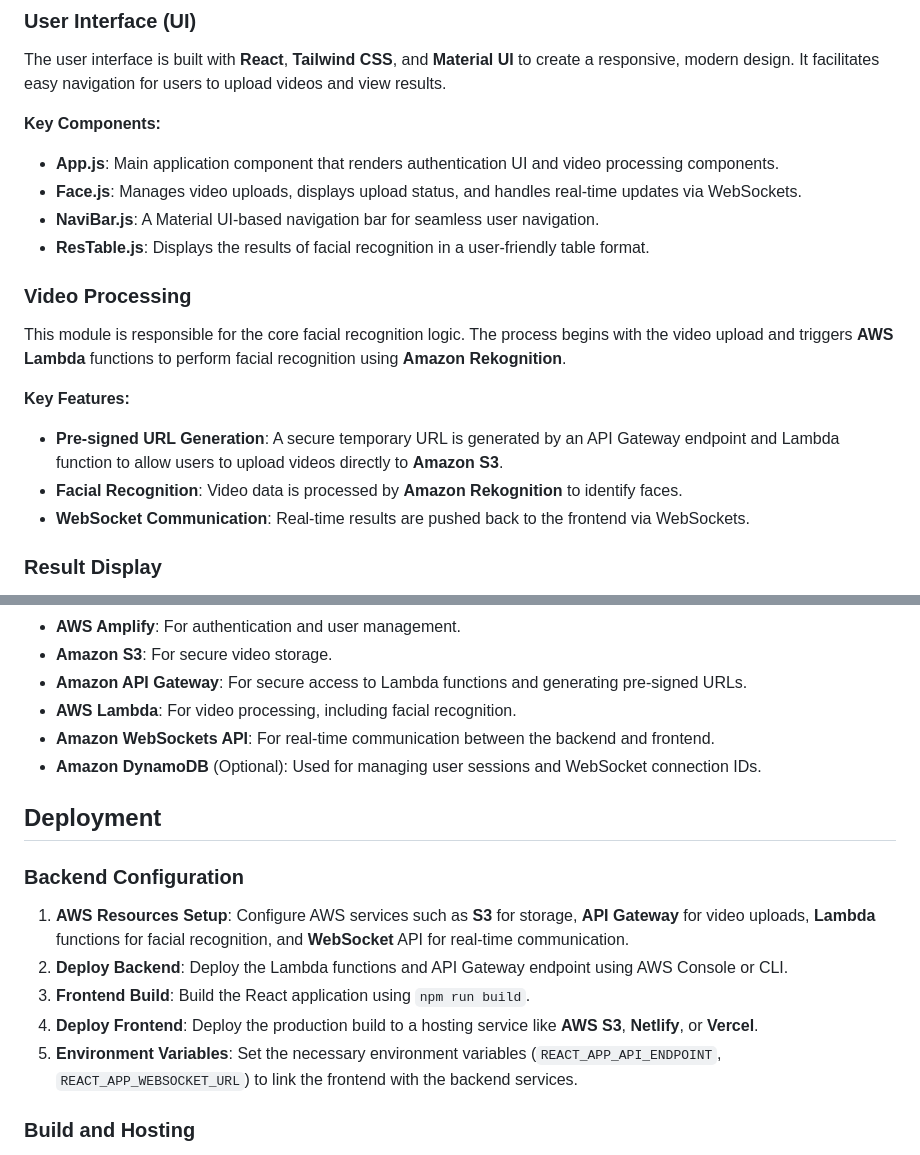
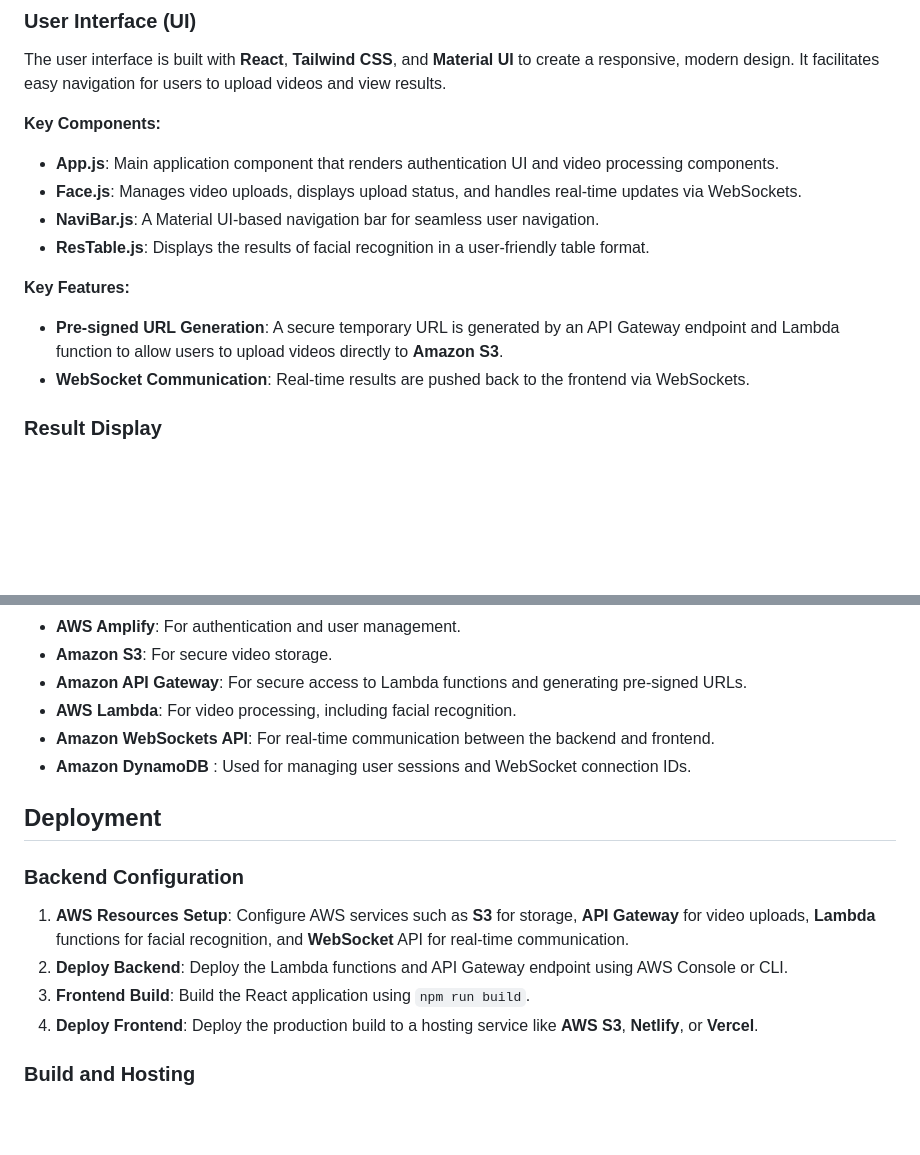
Before and after one commit to pranavreddyg17/Projects, a Markdown page: FaceRecognitonAWS/README.md, 2 parts joined by grey strips. GitHub-like rendering; blank space fills up the shorter version.

```diff
--- a/FaceRecognitonAWS/README.md
+++ b/FaceRecognitonAWS/README.md
@@ -54,13 +46,8 @@ The user interface is built with **React**, **Tailwind CSS**, and **Material UI*
 - **NaviBar.js**: A Material UI-based navigation bar for seamless user navigation.
 - **ResTable.js**: Displays the results of facial recognition in a user-friendly table format.
 
-### Video Processing
-
-This module is responsible for the core facial recognition logic. The process begins with the video upload and triggers **AWS Lambda** functions to perform facial recognition using **Amazon Rekognition**.
-
 **Key Features:**
 - **Pre-signed URL Generation**: A secure temporary URL is generated by an API Gateway endpoint and Lambda function to allow users to upload videos directly to **Amazon S3**.
-- **Facial Recognition**: Video data is processed by **Amazon Rekognition** to identify faces.
 - **WebSocket Communication**: Real-time results are pushed back to the frontend via WebSockets.
 
 ### Result Display
@@ -80,7 +67,7 @@ The application heavily integrates with various AWS services for backend functio
 - **Amazon API Gateway**: For secure access to Lambda functions and generating pre-signed URLs.
 - **AWS Lambda**: For video processing, including facial recognition.
 - **Amazon WebSockets API**: For real-time communication between the backend and frontend.
-- **Amazon DynamoDB** (Optional): Used for managing user sessions and WebSocket connection IDs.
+- **Amazon DynamoDB** : Used for managing user sessions and WebSocket connection IDs.
 
 ## Deployment
 
@@ -90,7 +77,6 @@ The application heavily integrates with various AWS services for backend functio
 2. **Deploy Backend**: Deploy the Lambda functions and API Gateway endpoint using AWS Console or CLI.
 3. **Frontend Build**: Build the React application using `npm run build`.
 4. **Deploy Frontend**: Deploy the production build to a hosting service like **AWS S3**, **Netlify**, or **Vercel**.
-5. **Environment Variables**: Set the necessary environment variables (`REACT_APP_API_ENDPOINT`, `REACT_APP_WEBSOCKET_URL`) to link the frontend with the backend services.
 
 ### Build and Hosting
 
```
Also changed, not shown: other parts of FaceRecognitonAWS/README.md (+6 -25 lines).
